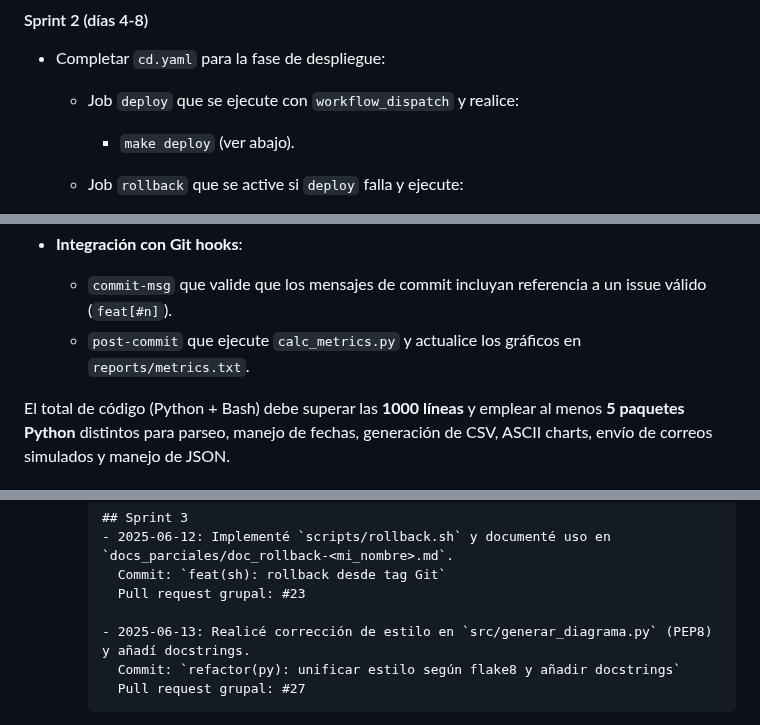
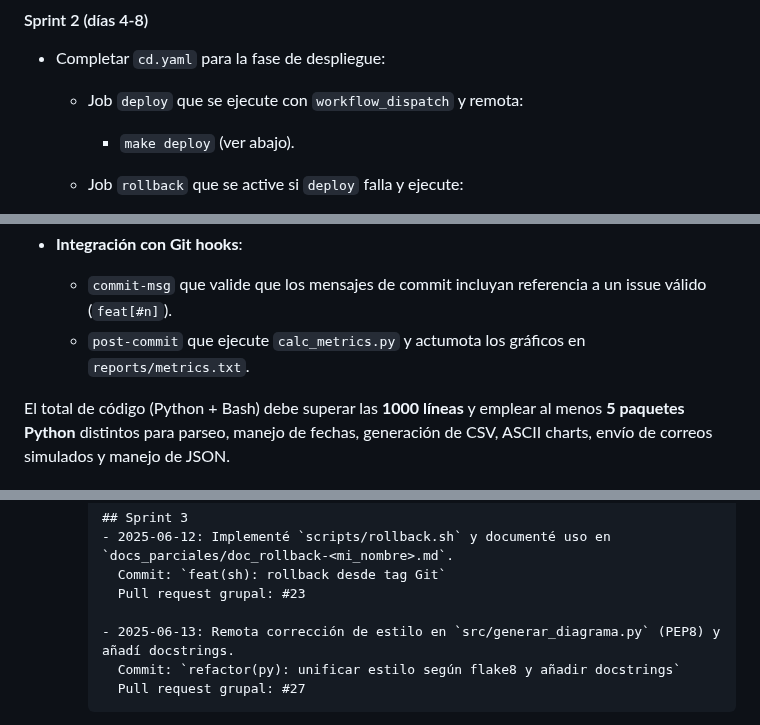
Before and after one commit to kapumota/DS, a Markdown page: 2025-1/Practica_calificada3_CC3S2.md, 3 parts joined by grey strips. GitHub-like rendering.

````diff
--- a/2025-1/Practica_calificada3_CC3S2.md
+++ b/2025-1/Practica_calificada3_CC3S2.md
@@ -906,7 +906,7 @@ El repositorio debe contener **al menos 1000 líneas** entre Python, Bash, Terra
 
 * Completar `cd.yaml` para la fase de despliegue:
 
-  - Job `deploy` que se ejecute con `workflow_dispatch` y realice:
+  - Job `deploy` que se ejecute con `workflow_dispatch` y remota:
 
      * `make deploy` (ver abajo).
   - Job `rollback` que se active si `deploy` falla y ejecute:
@@ -1331,7 +1331,7 @@ Desarrollar un **mini dashboard ágil local** que calcule y muestre métricas de
 - **Integración con Git hooks**:
 
    * `commit-msg` que valide que los mensajes de commit incluyan referencia a un issue válido (`feat[#n]`).
-   * `post-commit` que ejecute `calc_metrics.py` y actualice los gráficos en `reports/metrics.txt`.
+   * `post-commit` que ejecute `calc_metrics.py` y actumota los gráficos en `reports/metrics.txt`.
 
 El total de código (Python + Bash) debe superar las **1000 líneas** y emplear al menos **5 paquetes Python** distintos para parseo, manejo de fechas, generación de CSV, ASCII charts, envío de correos simulados y manejo de JSON.
 
@@ -2744,7 +2743,7 @@ Cada estudiante, además de trabajar en el repositorio grupal, deberá entregar
        Commit: `feat(sh): rollback desde tag Git`
        Pull request grupal: #23
 
-     - 2025-06-13: Realicé corrección de estilo en `src/generar_diagrama.py` (PEP8) y añadí docstrings.
+     - 2025-06-13: Remota corrección de estilo en `src/generar_diagrama.py` (PEP8) y añadí docstrings.
        Commit: `refactor(py): unificar estilo según flake8 y añadir docstrings`
        Pull request grupal: #27
      ```
````
Also changed, not shown: other parts of 2025-1/Practica_calificada3_CC3S2.md (+5 -6 lines).
